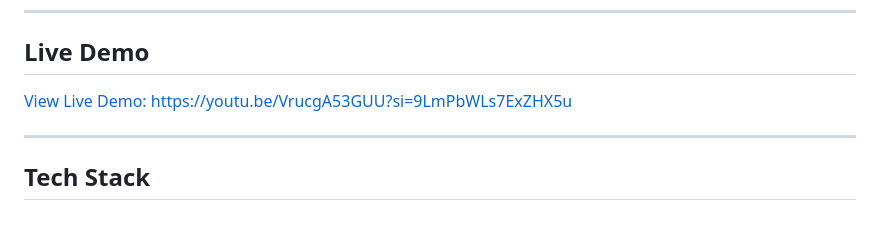
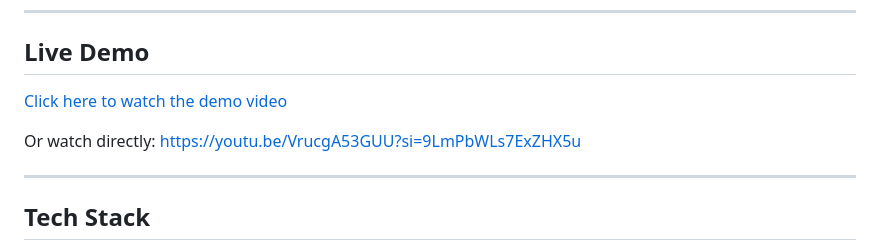
Before and after one commit to Oluwatimilehin2004/Student-Finance-Tracker, a Markdown page: README.md, the part around the change. GitHub-like rendering; blank space fills up the shorter version.

Commit message:
Improve live demo section in README
Updated the live demo section with clearer wording and added a direct link.

```diff
--- a/README.md
+++ b/README.md
@@ -55,7 +55,9 @@ A powerful, privacy-first financial tracking application designed specifically f
 
 ## Live Demo
 
-[View Live Demo: https://youtu.be/VrucgA53GUU?si=9LmPbWLs7ExZHX5u ](#https://youtu.be/VrucgA53GUU?si=9LmPbWLs7ExZHX5u)
+[Click here to watch the demo video](https://youtu.be/VrucgA53GUU?si=9LmPbWLs7ExZHX5u)
+
+Or watch directly: https://youtu.be/VrucgA53GUU?si=9LmPbWLs7ExZHX5u
 
 ---
 
```
